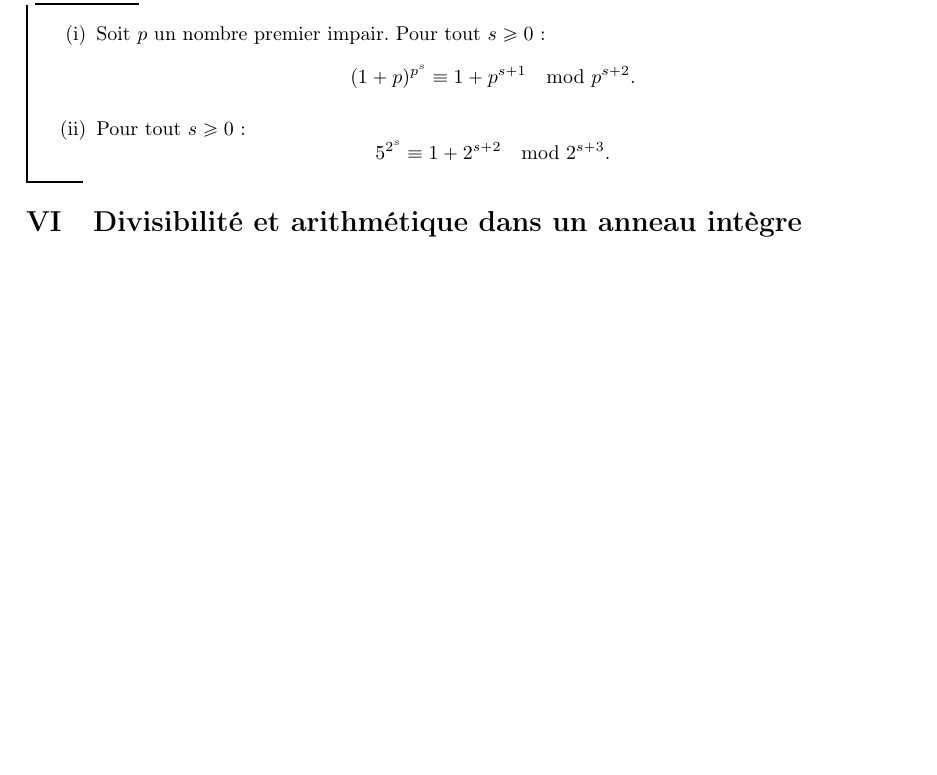
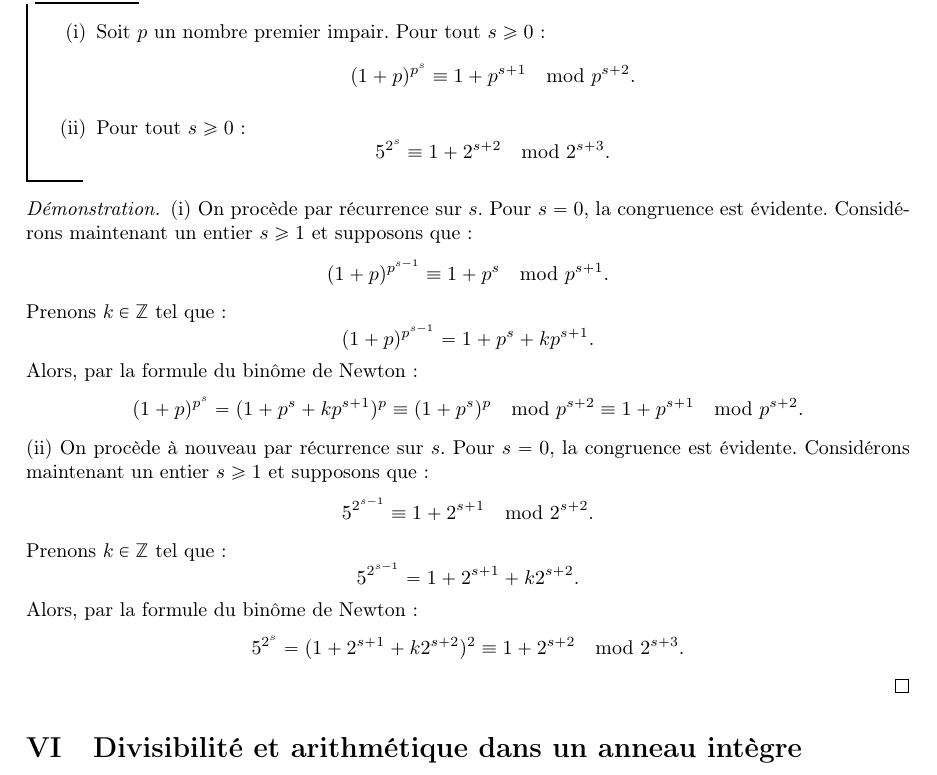
Before and after one commit to CeciestuntestKST/Cours-de-Math-matiques, a LaTeX document (M2/Cours_Anneaux_et_Corps.tex): part of page 12 of 12, cut so that both start at the same text, the shorter picture padded with empty space. Compiled offline with pdfLaTeX.

Commit message:
24 oct. 2026, 18:38

```diff
--- a/M2/Cours_Anneaux_et_Corps.tex
+++ b/M2/Cours_Anneaux_et_Corps.tex
@@ -331,6 +331,23 @@ En particulier, on obtient que $(\Z/p\Z)^{\times} \cong \Z/(p-1)\Z$ pour tout no
         \[5^{2^s} \equiv 1 + 2^{s+2} \mod 2^{s+3}.\]
     \end{enumerate}
 \end{lm}
+
+\begin{proof}
+    (i) On procède par récurrence sur $s$. Pour $s = 0$, la congruence est évidente. Considérons maintenant un entier $s \ge 1$ et supposons que :
+    \[(1 + p)^{p^{s-1}} \equiv 1 + p^s \mod p^{s+1}.\]
+    Prenons $k \in \Z$ tel que :
+    \[(1 + p)^{p^{s-1}} = 1 + p^s + kp^{s+1}.\]
+    Alors, par la formule du binôme de Newton :
+    \[(1 + p)^{p^s} = (1 + p^s + kp^{s+1})^p \equiv (1 + p^s)^p \mod p^{s+2} \equiv 1 + p^{s+1} \mod p^{s+2}.\]
+    (ii) On procède à nouveau par récurrence sur $s$. Pour $s = 0$, la congruence est évidente. Considérons maintenant un entier $s \ge 1$ et supposons que :
+    \[5^{2^{s-1}} \equiv 1 + 2^{s+1} \mod 2^{s+2}.\]
+    Prenons $k \in \Z$ tel que :
+    \[5^{2^{s-1}} = 1 + 2^{s+1} + k 2^{s+2}.\]
+    Alors, par la formule du binôme de Newton :
+    \[5^{2^s} = (1 + 2^{s+1} + k2^{s+2})^2 \equiv 1 + 2^{s+2} \mod 2^{s+3}.\]
+\end{proof}
+
+
 \section{Divisibilité et arithmétique dans un anneau intègre}
 
 \section{Idéaux premiers et maximaux}
```
